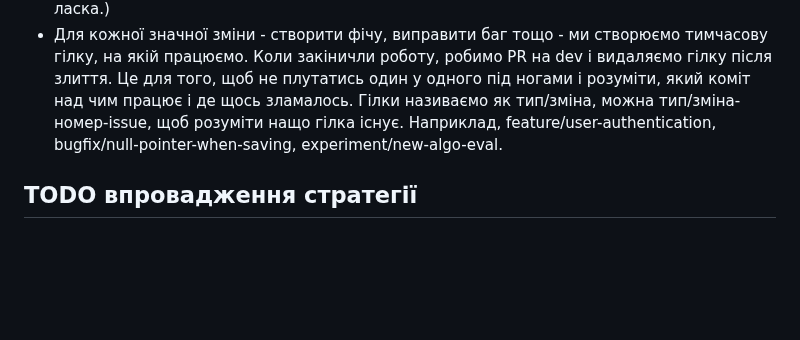
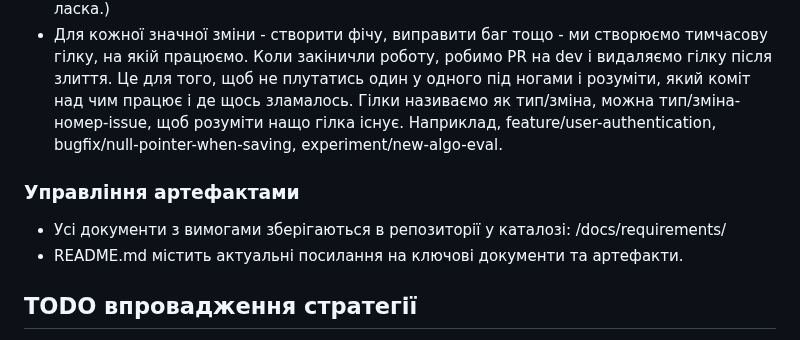
Before and after one commit to ukma-cs-ssdm-2025/punkcoders, a Markdown page: README.md, the part around the change. Drawn GitHub-style; blank space fills up the shorter version.

```diff
--- a/README.md
+++ b/README.md
@@ -22,6 +22,10 @@
 - На dev версії, які ще не готові, але вже не катастрофічно зламані. Звідси ми робимо міні-гілки і тут збираємо і відлагоджуємо зміни перед тим, як відправити на main. Сюди робимо PR з тимчасових гілок. Підтверджувати PR іншій людині не необхідно. (Технічно можна, але не рекомендовано, пушити сюди без PR, але ТІЛЬКИ для невеликих змін, будь ласка.)
 - Для кожної значної зміни - створити фічу, виправити баг тощо - ми створюємо тимчасову гілку, на якій працюємо. Коли закіничли роботу, робимо PR на dev і видаляємо гілку після злиття. Це для того, щоб не плутатись один у одного під ногами і розуміти, який коміт над чим працює і де щось зламалось. Гілки називаємо як тип/зміна, можна тип/зміна-номер-issue, щоб розуміти нащо гілка існує. Наприклад, feature/user-authentication, bugfix/null-pointer-when-saving, experiment/new-algo-eval.
 
+### Управління артефактами
+- Усі документи з вимогами зберігаються в репозиторії у каталозі: /docs/requirements/
+- README.md містить актуальні посилання на ключові документи та артефакти.
+
 ## TODO впровадження стратегії
 
 - Для PR у main та dev поки не налаштовано, які перевірки треба проходити, бо перевірок ще немає.
```
